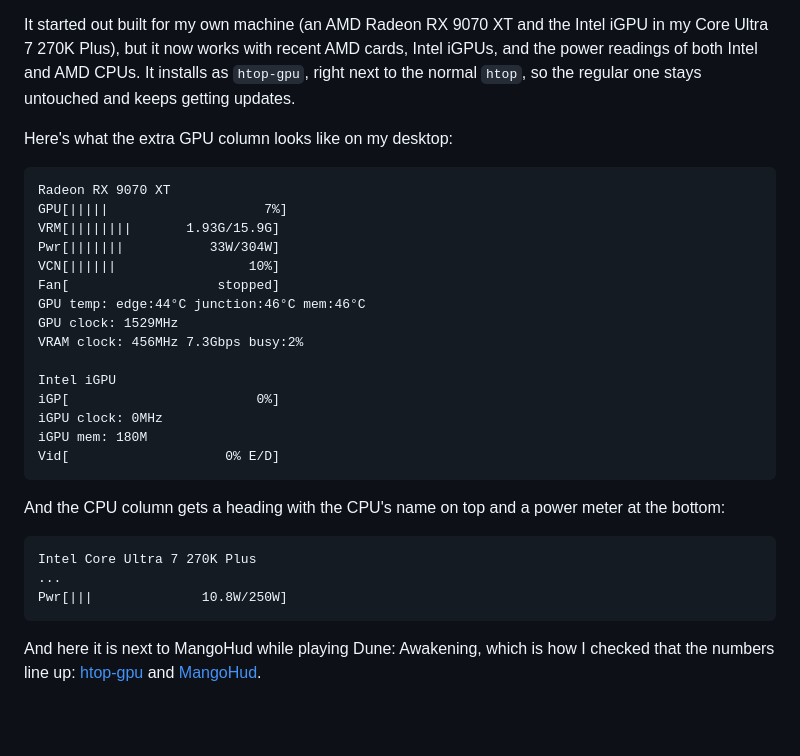
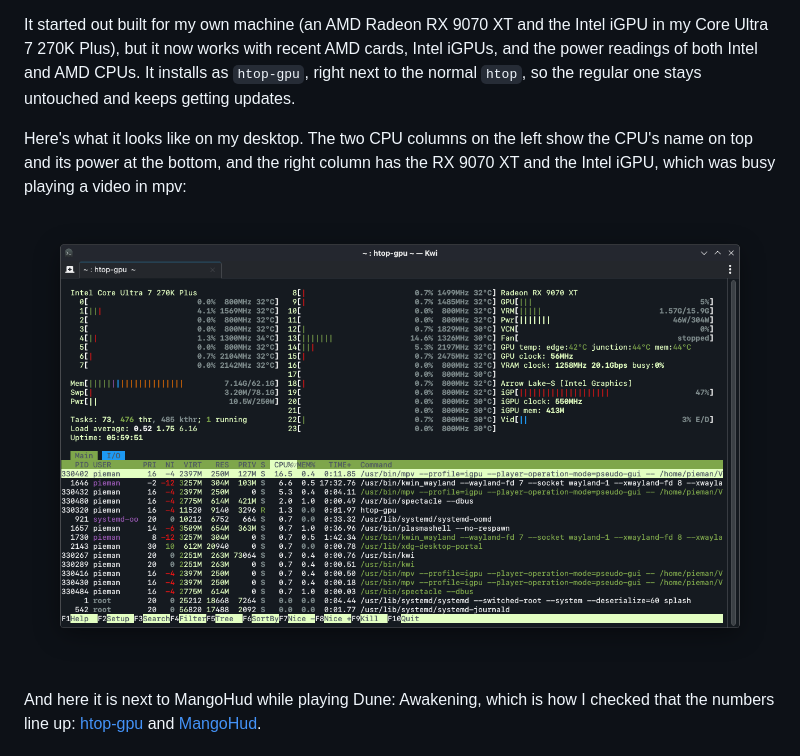
Before and after one commit to orlfman/htop-gpu, a Markdown page: README.md, the part around the change. Drawn GitHub-style; pictures changed too: docs/htop-gpu-desktop.png (added); blank space fills up the shorter version.

Commit message:
Use a desktop screenshot in the README
Co-Authored-By: Claude Opus 5.5 <noreply@anthropic.com>

````diff
--- a/README.md
+++ b/README.md
@@ -4,33 +4,9 @@ This is my own build of [htop](https://htop.dev) with GPU stats and CPU power ad
 
 It started out built for my own machine (an AMD Radeon RX 9070 XT and the Intel iGPU in my Core Ultra 7 270K Plus), but it now works with recent AMD cards, Intel iGPUs, and the power readings of both Intel and AMD CPUs. It installs as `htop-gpu`, right next to the normal `htop`, so the regular one stays untouched and keeps getting updates.
 
-Here's what the extra GPU column looks like on my desktop:
+Here's what it looks like on my desktop. The two CPU columns on the left show the CPU's name on top and its power at the bottom, and the right column has the RX 9070 XT and the Intel iGPU, which was busy playing a video in mpv:
 
-```
-Radeon RX 9070 XT
-GPU[|||||                    7%]
-VRM[||||||||       1.93G/15.9G]
-Pwr[|||||||           33W/304W]
-VCN[||||||                 10%]
-Fan[                   stopped]
-GPU temp: edge:44°C junction:46°C mem:46°C
-GPU clock: 1529MHz
-VRAM clock: 456MHz 7.3Gbps busy:2%
-
-Intel iGPU
-iGP[                        0%]
-iGPU clock: 0MHz
-iGPU mem: 180M
-Vid[                    0% E/D]
-```
-
-And the CPU column gets a heading with the CPU's name on top and a power meter at the bottom:
-
-```
-Intel Core Ultra 7 270K Plus
-...
-Pwr[|||              10.8W/250W]
-```
+![htop-gpu with the CPU, Radeon RX 9070 XT and Intel iGPU meters](docs/htop-gpu-desktop.png)
 
 And here it is next to MangoHud while playing Dune: Awakening, which is how I checked that the numbers line up: [htop-gpu](docs/game-load-test/htop-gpu-dune-awakening.png) and [MangoHud](docs/game-load-test/mangohud-dune-awakening.webp).
 
````
Also changed, not shown: CHANGELOG.md (+4 -0 lines).
